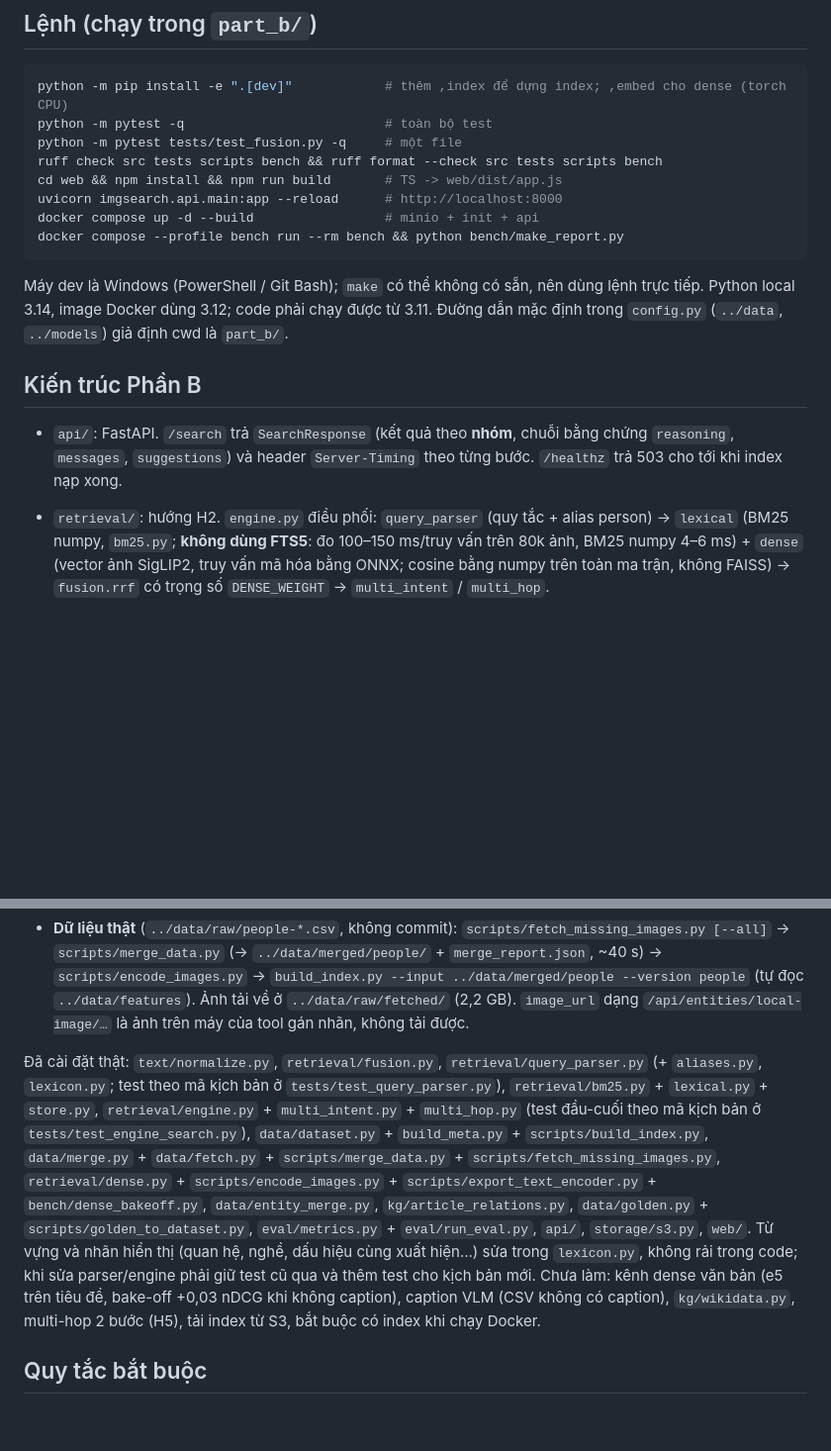
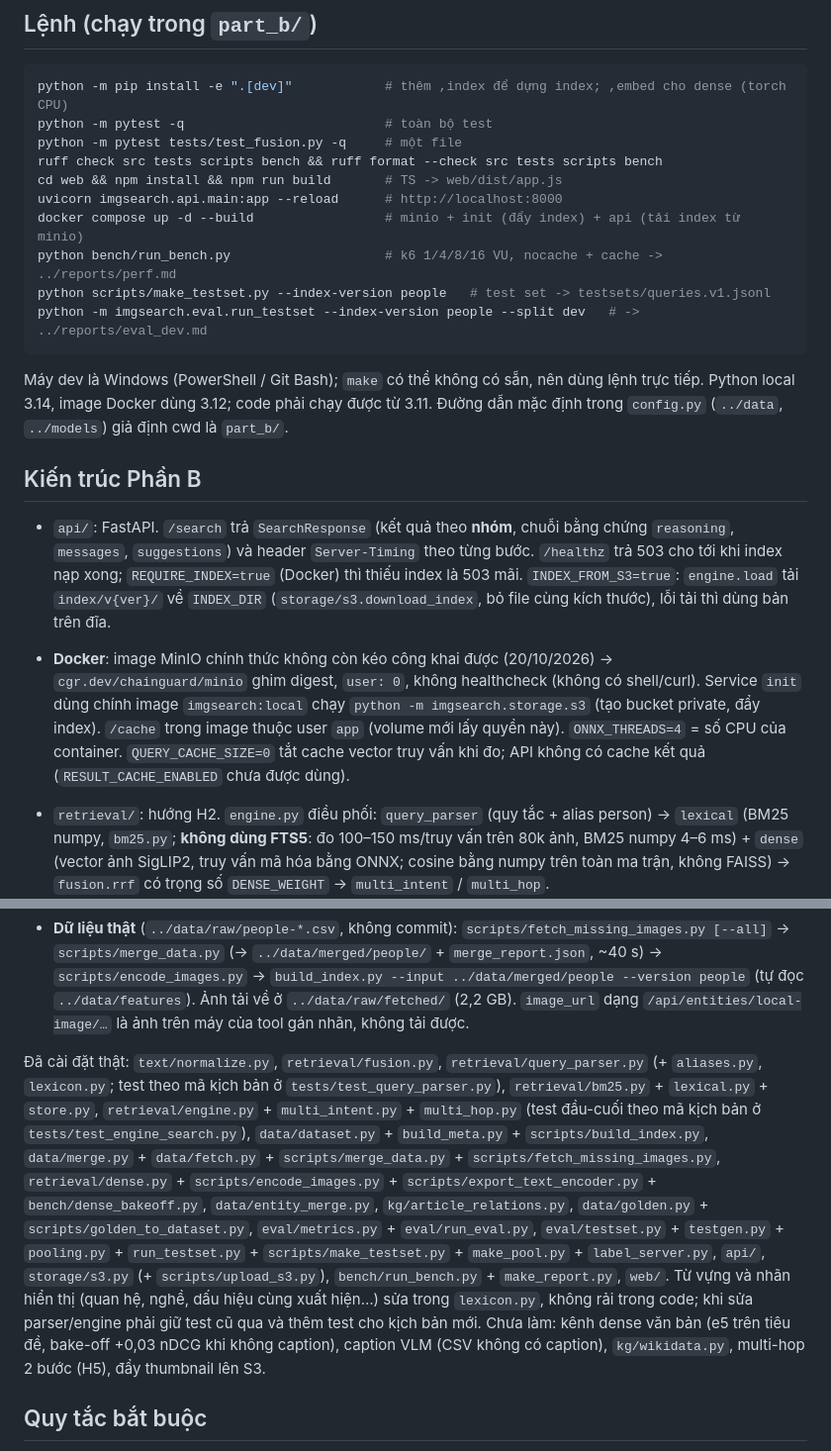
Before and after one commit to dkvippro2k5/img-search-system, a Markdown page: CLAUDE.md, 2 parts joined by grey strips. Shown at 99% size. GitHub-like rendering; blank space fills up the shorter version.

Commit message:
docs: test set, Docker and benchmark notes

````diff
--- a/CLAUDE.md
+++ b/CLAUDE.md
@@ -21,15 +21,18 @@ python -m pytest tests/test_fusion.py -q     # một file
 ruff check src tests scripts bench && ruff format --check src tests scripts bench
 cd web && npm install && npm run build       # TS -> web/dist/app.js
 uvicorn imgsearch.api.main:app --reload      # http://localhost:8000
-docker compose up -d --build                 # minio + init + api
-docker compose --profile bench run --rm bench && python bench/make_report.py
+docker compose up -d --build                 # minio + init (đẩy index) + api (tải index từ minio)
+python bench/run_bench.py                    # k6 1/4/8/16 VU, nocache + cache -> ../reports/perf.md
+python scripts/make_testset.py --index-version people   # test set -> testsets/queries.v1.jsonl
+python -m imgsearch.eval.run_testset --index-version people --split dev   # -> ../reports/eval_dev.md
 ```
 
 Máy dev là Windows (PowerShell / Git Bash); `make` có thể không có sẵn, nên dùng lệnh trực tiếp. Python local 3.14, image Docker dùng 3.12; code phải chạy được từ 3.11. Đường dẫn mặc định trong `config.py` (`../data`, `../models`) giả định cwd là `part_b/`.
 
 ## Kiến trúc Phần B
 
-- `api/`: FastAPI. `/search` trả `SearchResponse` (kết quả theo **nhóm**, chuỗi bằng chứng `reasoning`, `messages`, `suggestions`) và header `Server-Timing` theo từng bước. `/healthz` trả 503 cho tới khi index nạp xong.
+- `api/`: FastAPI. `/search` trả `SearchResponse` (kết quả theo **nhóm**, chuỗi bằng chứng `reasoning`, `messages`, `suggestions`) và header `Server-Timing` theo từng bước. `/healthz` trả 503 cho tới khi index nạp xong; `REQUIRE_INDEX=true` (Docker) thì thiếu index là 503 mãi. `INDEX_FROM_S3=true`: `engine.load` tải `index/v{ver}/` về `INDEX_DIR` (`storage/s3.download_index`, bỏ file cùng kích thước), lỗi tải thì dùng bản trên đĩa.
+- **Docker**: image MinIO chính thức không còn kéo công khai được (20/10/2026) -> `cgr.dev/chainguard/minio` ghim digest, `user: 0`, không healthcheck (không có shell/curl). Service `init` dùng chính image `imgsearch:local` chạy `python -m imgsearch.storage.s3` (tạo bucket private, đẩy index). `/cache` trong image thuộc user `app` (volume mới lấy quyền này). `ONNX_THREADS=4` = số CPU của container. `QUERY_CACHE_SIZE=0` tắt cache vector truy vấn khi đo; API không có cache kết quả (`RESULT_CACHE_ENABLED` chưa được dùng).
 - `retrieval/`: hướng H2. `engine.py` điều phối: `query_parser` (quy tắc + alias person) -> `lexical` (BM25 numpy, `bm25.py`; **không dùng FTS5**: đo 100–150 ms/truy vấn trên 80k ảnh, BM25 numpy 4–6 ms) + `dense` (vector ảnh SigLIP2, truy vấn mã hóa bằng ONNX; cosine bằng numpy trên toàn ma trận, không FAISS) -> `fusion.rrf` có trọng số `DENSE_WEIGHT` -> `multi_intent` / `multi_hop`.
 - `engine.search` theo loại truy vấn: single (có person: ảnh khớp mô tả trước, rồi mọi ảnh còn lại của person; không person: BM25 giới hạn theo nghề + đa dạng hóa `per_person_cap`), trùng tên -> nhóm `person` mỗi người, tên lạ -> chỉ thông báo, multi-intent -> nhóm mỗi vế + nhóm `co_occurrence` khi >= 2 người khác nhau có ảnh chung, multi-hop -> `multi_hop.find_edges` (tra cả chiều nghịch: child<->parent, spouse, sibling), không cạnh -> thông báo, không ảnh. Lọc an toàn và cắt `top_k` ở `_hydrate`. Dense gộp với BM25 bằng RRF trong `_retrieve`, nhận phần mô tả **đã bỏ tên người** (model ảnh không biết mặt người nổi tiếng; danh tính đến từ lọc person); chỉ có tên thì không gọi dense.
 - **Dense (bước 3)**: model `siglip2-b32` (open_clip `ViT-B-32-SigLIP2-256`/`webli`), chọn bằng `bench/dense_bakeoff.py` -> `../reports/dense_bakeoff.md`. `scripts/encode_images.py` (torch, offline) -> `../data/features/image_embeddings.{npy,ids.txt,json}`; `build_index.py --features` -> `dense.npz` theo `vec_row`; `scripts/export_text_encoder.py` -> `../models/siglip2-b32/` (`text.onnx` fp32 1,1 GB, ~30 ms/truy vấn; **int8 lệch quá nhiều, cosine 0,83–0,94, không dùng**). `DENSE_MIN_PROB` là **cổng** theo xác suất SigLIP sigmoid(scale·cos+bias) của ảnh khớp nhất: dưới ngưỡng thì bỏ cả kênh dense ("xyz abc"); không cắt từng ảnh (cắt làm RRF chỉ còn BM25, golden tụt); không áp dụng trong ảnh của một người. Tiền xử lý văn bản (`dense.canonicalize` + tokenizer.json + EOS + pad 64) phải khớp open_clip; export tự kiểm. Engine tắt dense (chạy chỉ BM25) khi thiếu `dense.npz`, thiếu model hoặc manifest khác `DENSE_MODEL`. Trọng số: không caption -> ảnh nặng hơn (2.0); có caption -> nên hạ (bake-off: dense làm giảm nhẹ khi đã có caption). Đã biết: model không hiểu "áo dài".
@@ -49,7 +53,7 @@ Máy dev là Windows (PowerShell / Git Bash); `make` có thể không có sẵn,
 
 - **Dữ liệu thật** (`../data/raw/people-*.csv`, không commit): `scripts/fetch_missing_images.py [--all]` -> `scripts/merge_data.py` (-> `../data/merged/people/` + `merge_report.json`, ~40 s) -> `scripts/encode_images.py` -> `build_index.py --input ../data/merged/people --version people` (tự đọc `../data/features`). Ảnh tải về ở `../data/raw/fetched/` (2,2 GB). `image_url` dạng `/api/entities/local-image/…` là ảnh trên máy của tool gán nhãn, không tải được.
 
-Đã cài đặt thật: `text/normalize.py`, `retrieval/fusion.py`, `retrieval/query_parser.py` (+ `aliases.py`, `lexicon.py`; test theo mã kịch bản ở `tests/test_query_parser.py`), `retrieval/bm25.py` + `lexical.py` + `store.py`, `retrieval/engine.py` + `multi_intent.py` + `multi_hop.py` (test đầu-cuối theo mã kịch bản ở `tests/test_engine_search.py`), `data/dataset.py` + `build_meta.py` + `scripts/build_index.py`, `data/merge.py` + `data/fetch.py` + `scripts/merge_data.py` + `scripts/fetch_missing_images.py`, `retrieval/dense.py` + `scripts/encode_images.py` + `scripts/export_text_encoder.py` + `bench/dense_bakeoff.py`, `data/entity_merge.py`, `kg/article_relations.py`, `data/golden.py` + `scripts/golden_to_dataset.py`, `eval/metrics.py` + `eval/run_eval.py`, `api/`, `storage/s3.py`, `web/`. Từ vựng và nhãn hiển thị (quan hệ, nghề, dấu hiệu cùng xuất hiện…) sửa trong `lexicon.py`, không rải trong code; khi sửa parser/engine phải giữ test cũ qua và thêm test cho kịch bản mới. Chưa làm: kênh dense văn bản (e5 trên tiêu đề, bake-off +0,03 nDCG khi không caption), caption VLM (CSV không có caption), `kg/wikidata.py`, multi-hop 2 bước (H5), tải index từ S3, bắt buộc có index khi chạy Docker.
+Đã cài đặt thật: `text/normalize.py`, `retrieval/fusion.py`, `retrieval/query_parser.py` (+ `aliases.py`, `lexicon.py`; test theo mã kịch bản ở `tests/test_query_parser.py`), `retrieval/bm25.py` + `lexical.py` + `store.py`, `retrieval/engine.py` + `multi_intent.py` + `multi_hop.py` (test đầu-cuối theo mã kịch bản ở `tests/test_engine_search.py`), `data/dataset.py` + `build_meta.py` + `scripts/build_index.py`, `data/merge.py` + `data/fetch.py` + `scripts/merge_data.py` + `scripts/fetch_missing_images.py`, `retrieval/dense.py` + `scripts/encode_images.py` + `scripts/export_text_encoder.py` + `bench/dense_bakeoff.py`, `data/entity_merge.py`, `kg/article_relations.py`, `data/golden.py` + `scripts/golden_to_dataset.py`, `eval/metrics.py` + `eval/run_eval.py`, `eval/testset.py` + `testgen.py` + `pooling.py` + `run_testset.py` + `scripts/make_testset.py` + `make_pool.py` + `label_server.py`, `api/`, `storage/s3.py` (+ `scripts/upload_s3.py`), `bench/run_bench.py` + `make_report.py`, `web/`. Từ vựng và nhãn hiển thị (quan hệ, nghề, dấu hiệu cùng xuất hiện…) sửa trong `lexicon.py`, không rải trong code; khi sửa parser/engine phải giữ test cũ qua và thêm test cho kịch bản mới. Chưa làm: kênh dense văn bản (e5 trên tiêu đề, bake-off +0,03 nDCG khi không caption), caption VLM (CSV không có caption), `kg/wikidata.py`, multi-hop 2 bước (H5), đẩy thumbnail lên S3.
 
 ## Quy tắc bắt buộc
 
````
Also changed, not shown: other parts of CLAUDE.md (+1 -0 lines).
